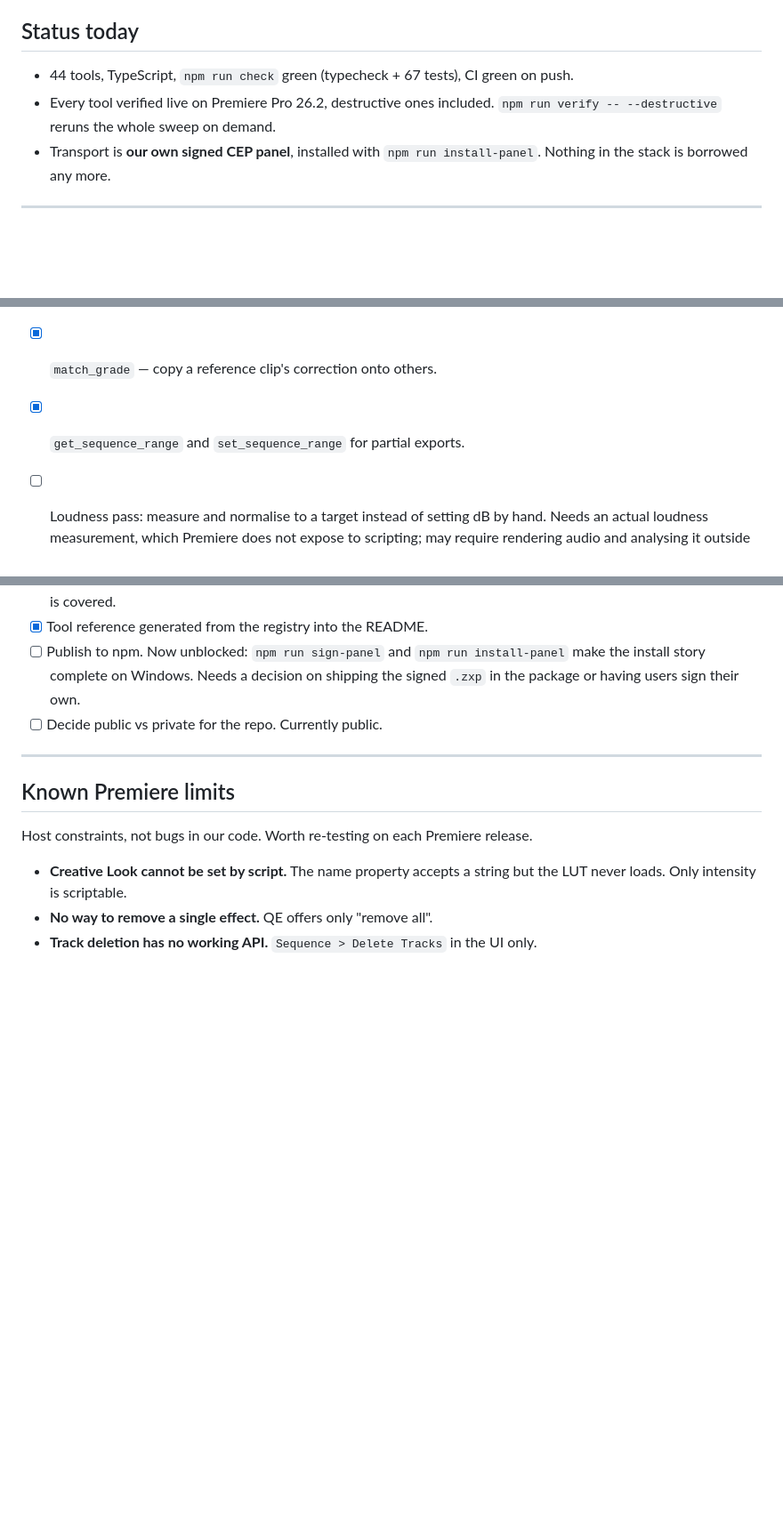
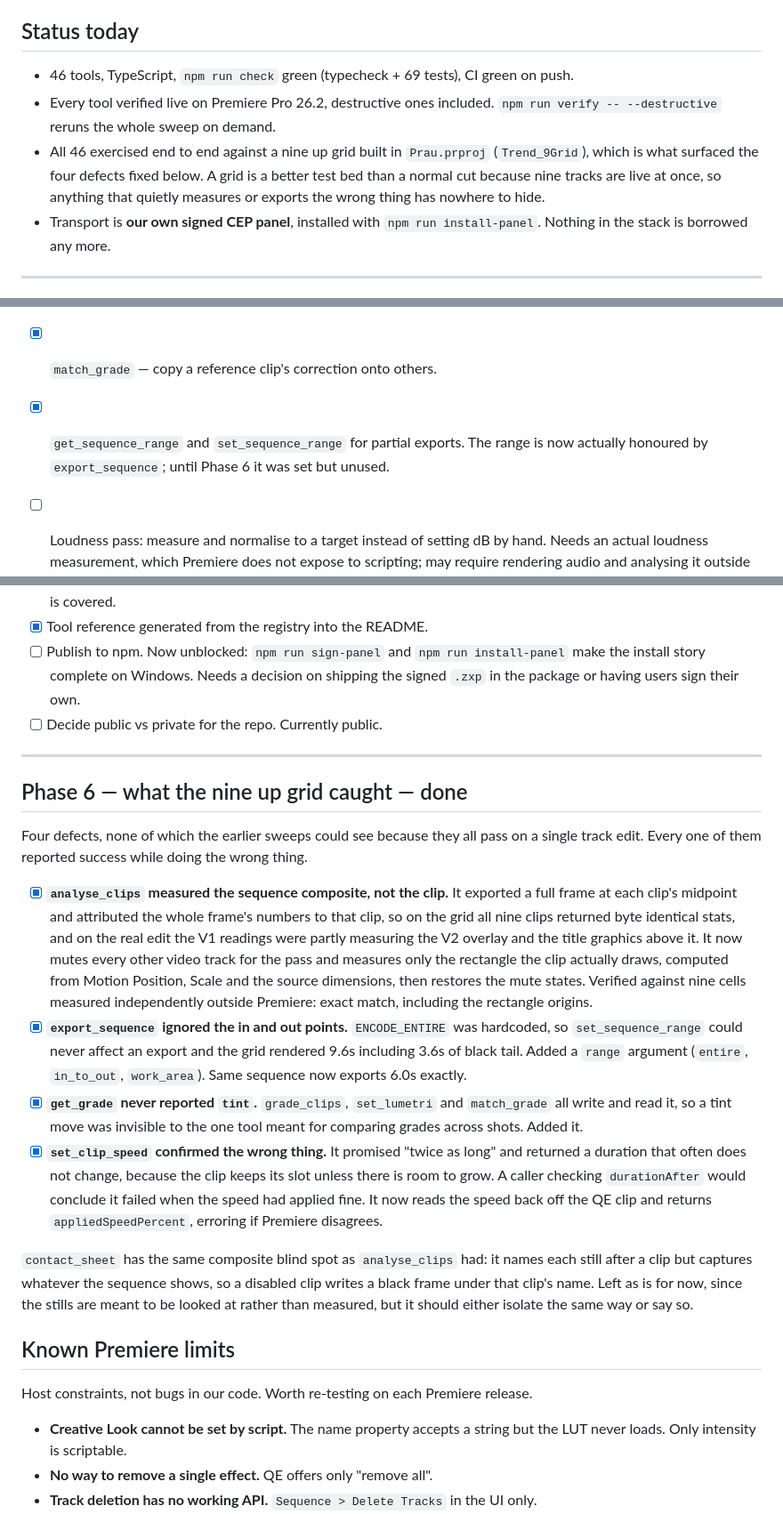
Before and after one commit to MarvelCollin/adobe-premiere-cc-mcp, a Markdown page: TODO.md, 3 parts joined by grey strips. Shown at 89% size. Drawn GitHub-style; blank space fills up the shorter version.

Commit message:
docs: record the defects the nine up grid exposed

```diff
--- a/TODO.md
+++ b/TODO.md
@@ -4,9 +4,13 @@ Where this project is going, in rough priority order.
 
 ## Status today
 
-- 44 tools, TypeScript, `npm run check` green (typecheck + 67 tests), CI green on push.
+- 46 tools, TypeScript, `npm run check` green (typecheck + 69 tests), CI green on push.
 - Every tool verified live on Premiere Pro 26.2, destructive ones included.
   `npm run verify -- --destructive` reruns the whole sweep on demand.
+- All 46 exercised end to end against a nine up grid built in `Prau.prproj`
+  (`Trend_9Grid`), which is what surfaced the four defects fixed below. A grid is
+  a better test bed than a normal cut because nine tracks are live at once, so
+  anything that quietly measures or exports the wrong thing has nowhere to hide.
 - Transport is **our own signed CEP panel**, installed with `npm run install-panel`.
   Nothing in the stack is borrowed any more.
 
@@ -61,7 +65,8 @@ signed with our own certificate.
 - [x] `grade_clips` — apply one correction to a whole shot group in a single pass.
 - [x] `get_grade` — read every clip's grade at once for comparison.
 - [x] `match_grade` — copy a reference clip's correction onto others.
-- [x] `get_sequence_range` and `set_sequence_range` for partial exports.
+- [x] `get_sequence_range` and `set_sequence_range` for partial exports. The range is
+      now actually honoured by `export_sequence`; until Phase 6 it was set but unused.
 - [ ] Loudness pass: measure and normalise to a target instead of setting dB by hand.
       Needs an actual loudness measurement, which Premiere does not expose to
       scripting; may require rendering audio and analysing it outside Premiere.
@@ -79,6 +84,38 @@ signed with our own certificate.
 - [ ] Decide public vs private for the repo. Currently public.
 
 ---
+
+## Phase 6 — what the nine up grid caught — done
+
+Four defects, none of which the earlier sweeps could see because they all pass on a
+single track edit. Every one of them reported success while doing the wrong thing.
+
+- [x] **`analyse_clips` measured the sequence composite, not the clip.** It exported a
+      full frame at each clip's midpoint and attributed the whole frame's numbers to
+      that clip, so on the grid all nine clips returned byte identical stats, and on
+      the real edit the V1 readings were partly measuring the V2 overlay and the title
+      graphics above it. It now mutes every other video track for the pass and measures
+      only the rectangle the clip actually draws, computed from Motion Position, Scale
+      and the source dimensions, then restores the mute states. Verified against nine
+      cells measured independently outside Premiere: exact match, including the
+      rectangle origins.
+- [x] **`export_sequence` ignored the in and out points.** `ENCODE_ENTIRE` was
+      hardcoded, so `set_sequence_range` could never affect an export and the grid
+      rendered 9.6s including 3.6s of black tail. Added a `range` argument
+      (`entire`, `in_to_out`, `work_area`). Same sequence now exports 6.0s exactly.
+- [x] **`get_grade` never reported `tint`.** `grade_clips`, `set_lumetri` and
+      `match_grade` all write and read it, so a tint move was invisible to the one tool
+      meant for comparing grades across shots. Added it.
+- [x] **`set_clip_speed` confirmed the wrong thing.** It promised "twice as long" and
+      returned a duration that often does not change, because the clip keeps its slot
+      unless there is room to grow. A caller checking `durationAfter` would conclude it
+      failed when the speed had applied fine. It now reads the speed back off the QE
+      clip and returns `appliedSpeedPercent`, erroring if Premiere disagrees.
+
+`contact_sheet` has the same composite blind spot as `analyse_clips` had: it names each
+still after a clip but captures whatever the sequence shows, so a disabled clip writes a
+black frame under that clip's name. Left as is for now, since the stills are meant to be
+looked at rather than measured, but it should either isolate the same way or say so.
 
 ## Known Premiere limits
 
```
